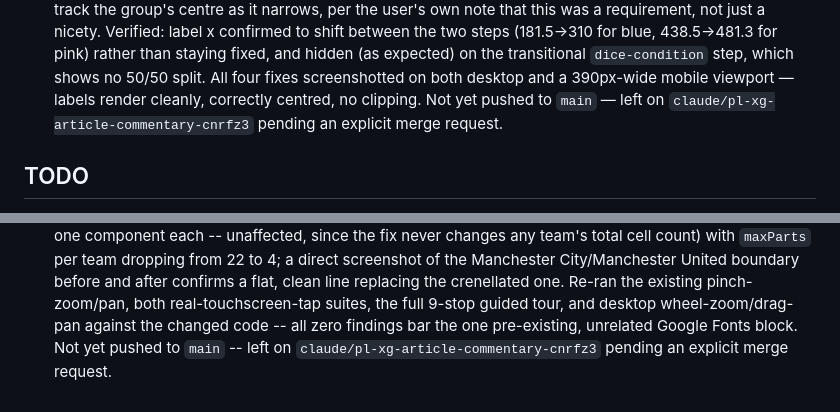
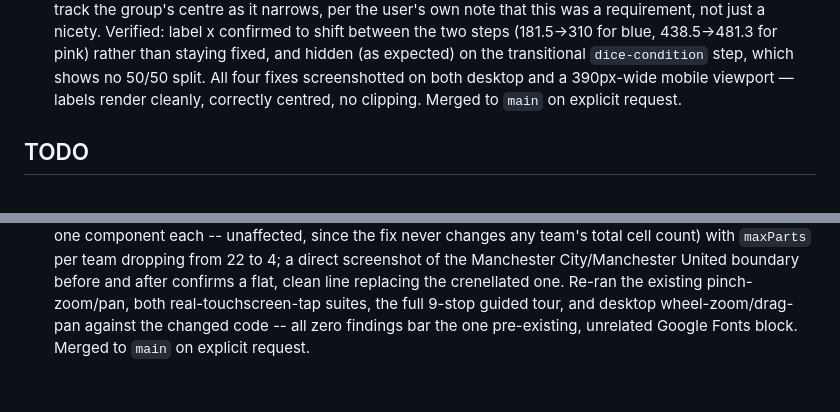
Before and after one commit to mjm1169/piqueaboo, a Markdown page: CLAUDE.md, 2 parts joined by grey strips. Rendered like a GitHub page.

Commit message:
Note the treemap and due-date rounds as merged to main in CLAUDE.md

```diff
--- a/CLAUDE.md
+++ b/CLAUDE.md
@@ -78,9 +78,8 @@ for the actual text and visual direction before drafting either.
   than staying fixed, and hidden (as expected) on the transitional
   `dice-condition` step, which shows no 50/50 split. All four fixes
   screenshotted on both desktop and a 390px-wide mobile viewport — labels
-  render cleanly, correctly centred, no clipping. Not yet pushed to
-  `main` — left on `claude/pl-xg-article-commentary-cnrfz3` pending an
-  explicit merge request.
+  render cleanly, correctly centred, no clipping. Merged to `main` on
+  explicit request.
 
 ## TODO
 
@@ -740,6 +739,5 @@ for the actual text and visual direction before drafting either.
   crenellated one. Re-ran the existing pinch-zoom/pan, both
   real-touchscreen-tap suites, the full 9-stop guided tour, and desktop
   wheel-zoom/drag-pan against the changed code -- all zero findings bar
-  the one pre-existing, unrelated Google Fonts block. Not yet pushed to
-  `main` -- left on `claude/pl-xg-article-commentary-cnrfz3` pending an
-  explicit merge request.
+  the one pre-existing, unrelated Google Fonts block. Merged to `main`
+  on explicit request.
```
